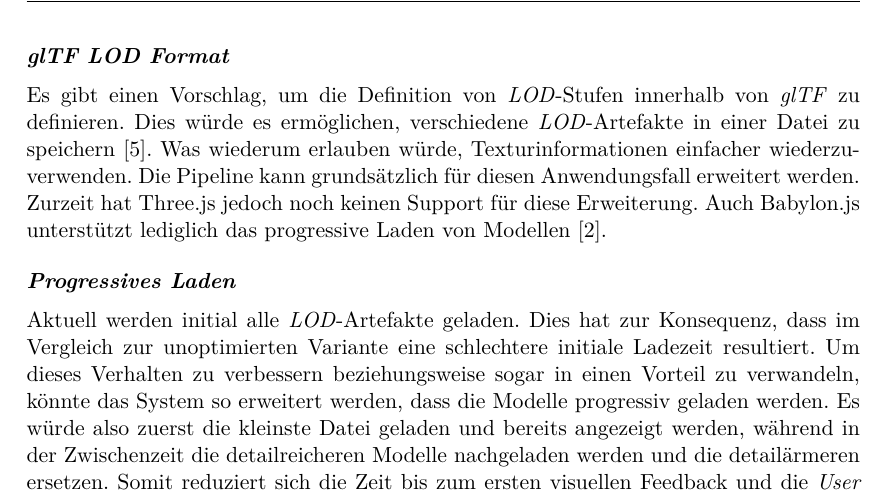
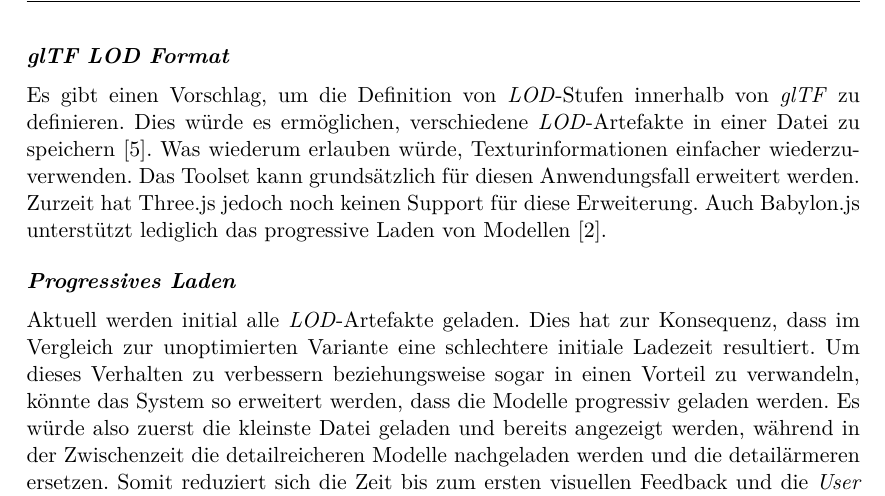
Before and after one commit to kreativwebdesign/lode, a LaTeX document (documentation/report/doc.tex, which reads documentation/report/parts/diskussion_ausblick.tex): part of page 54 of 87, cut so that both start at the same text. Compiled offline with pdfLaTeX; a missing bibliography style is replaced by a similar one.

Commit message:
rephrase

```diff
--- a/documentation/report/parts/diskussion_ausblick.tex
+++ b/documentation/report/parts/diskussion_ausblick.tex
@@ -53,7 +53,7 @@ Die Möglichkeiten für Erweiterungen zu \e{lode} sind sehr umfangreich. In dies
 Zurzeit wird die Textur komplett entfernt und durch eine einfache Farbinformation ersetzt. Dies stellt beim aktuellen Einsatz der \e{LOD}-Artefakten kein Problem dar. Eine interessante Erweiterung ist so jedoch nicht möglich: das Vereinfachen der ersten Stufe. Der Algorithmus kann so erweitert werden, dass die Texturinformationen nicht vereinfacht, sondern als Teil der \e{Vertices} verwendet werden. Dies würde es ermöglichen, ein Modell, welches über mehrere Millionen Polygone verfügt, und somit ungeeignet für das Web ist, zu vereinfachen und diese erste Vereinfachung als detailreichste Stufe zu verwenden.
 
 \paragraph{glTF LOD Format}
-Es gibt einen Vorschlag, um die Definition von \e{LOD}-Stufen innerhalb von \e{glTF} zu definieren. Dies würde es ermöglichen, verschiedene \e{LOD}-Artefakte in einer Datei zu speichern \cite{glTFExtensionLOD}. Was wiederum erlauben würde, Texturinformationen einfacher wiederzuverwenden. Die Pipeline kann grundsätzlich für diesen Anwendungsfall erweitert werden.
+Es gibt einen Vorschlag, um die Definition von \e{LOD}-Stufen innerhalb von \e{glTF} zu definieren. Dies würde es ermöglichen, verschiedene \e{LOD}-Artefakte in einer Datei zu speichern \cite{glTFExtensionLOD}. Was wiederum erlauben würde, Texturinformationen einfacher wiederzuverwenden. Das Toolset kann grundsätzlich für diesen Anwendungsfall erweitert werden.
 Zurzeit hat Three.js jedoch noch keinen Support für diese Erweiterung. Auch Babylon.js unterstützt lediglich das progressive Laden von Modellen \cite{babylonProgressiveLoading}.
 
 \paragraph{Progressives Laden}
```
